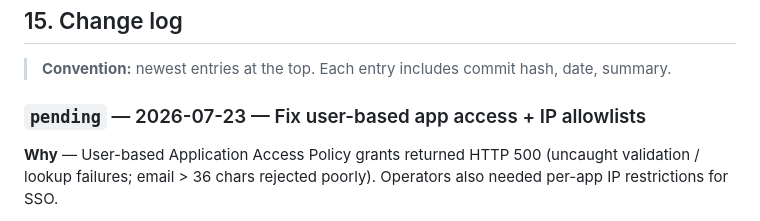
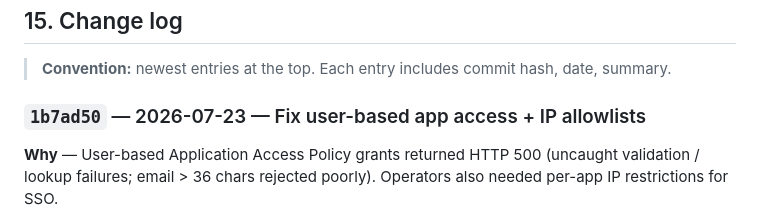
Before and after one commit to ravione9/idp, a Markdown page: ARCHITECTURE.md, the part around the change. GitHub-like rendering.

Commit message:
docs: stamp app access IP allowlist changelog with 1b7ad50
Co-authored-by: Cursor <cursoragent@cursor.com>

```diff
--- a/ARCHITECTURE.md
+++ b/ARCHITECTURE.md
@@ -952,7 +952,7 @@ The platform is being delivered in **phases**. Schema is ahead of service code s
 
 > **Convention:** newest entries at the top. Each entry includes commit hash, date, summary.
 
-### `pending` — 2026-07-23 — Fix user-based app access + IP allowlists
+### `1b7ad50` — 2026-07-23 — Fix user-based app access + IP allowlists
 
 **Why** — User-based Application Access Policy grants returned HTTP 500 (uncaught validation / lookup failures; email > 36 chars rejected poorly). Operators also needed per-app IP restrictions for SSO.
 
```
